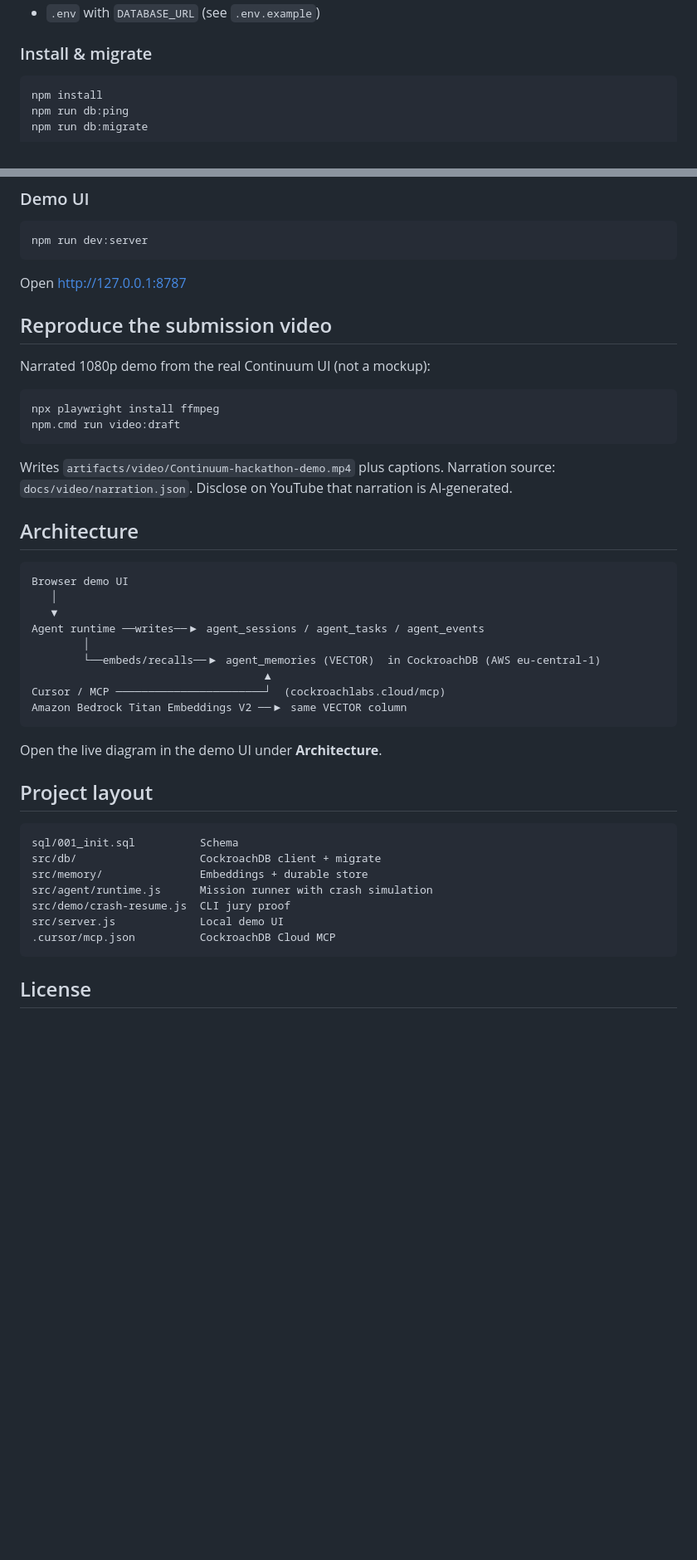
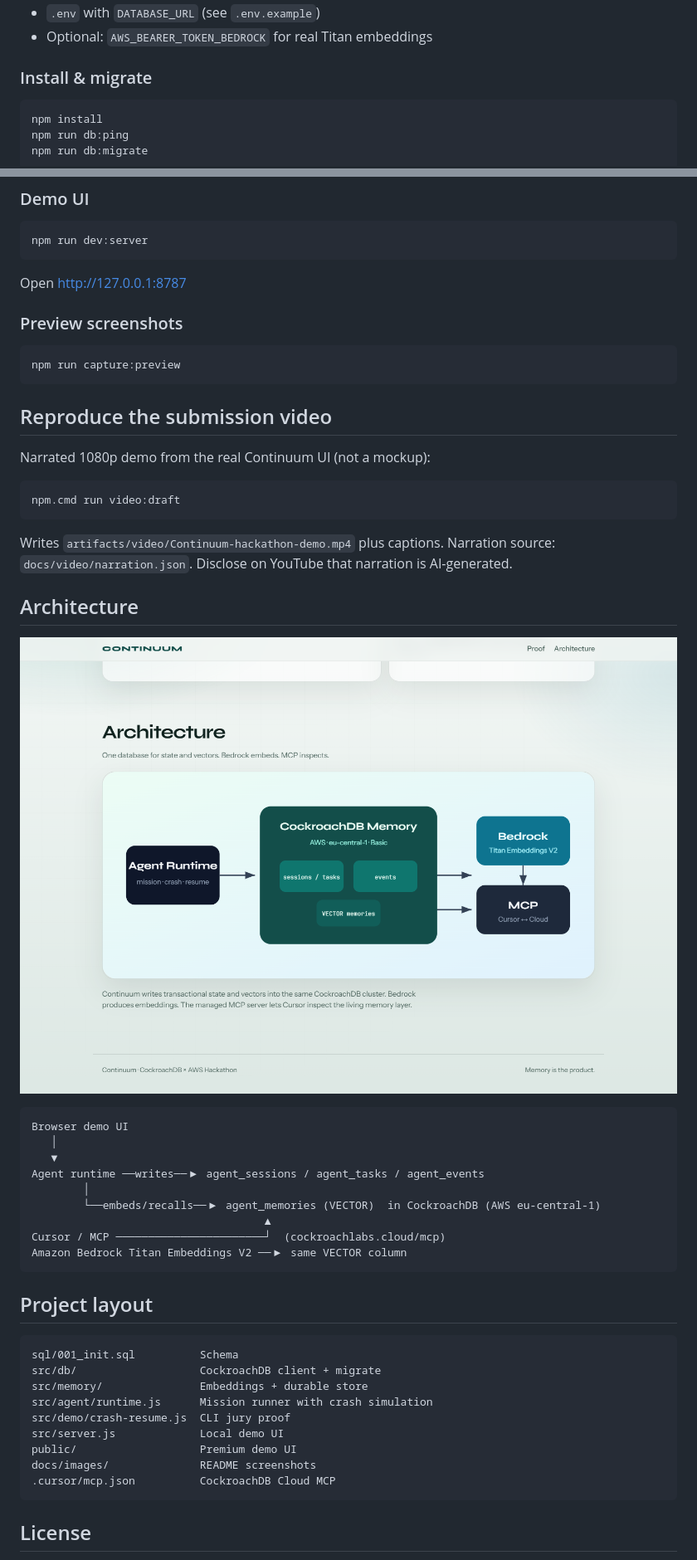
Before and after one commit to valuecoding/Continuum, a Markdown page: README.md, 2 parts joined by grey strips. Shown at 83% size. Drawn GitHub-style; pictures changed too: docs/images/architecture.png (added); blank space fills up the shorter version.

````diff
--- a/README.md
+++ b/README.md
@@ -42,4 +50,5 @@ Jury proof: start a mission → crash after step 2 → resume → remaining step
 - `.env` with `DATABASE_URL` (see `.env.example`)
+- Optional: `AWS_BEARER_TOKEN_BEDROCK` for real Titan embeddings
 
 ### Install & migrate
 
@@ -62,20 +71,27 @@ npm run demo:resume
 npm run dev:server
 ```
 
-Open http://127.0.0.1:8787
+Open [http://127.0.0.1:8787](http://127.0.0.1:8787)
+
+### Preview screenshots
+
+```bash
+npm run capture:preview
+```
 
 ## Reproduce the submission video
 
 Narrated 1080p demo from the real Continuum UI (not a mockup):
 
 ```powershell
-npx playwright install ffmpeg
 npm.cmd run video:draft
 ```
 
 Writes `artifacts/video/Continuum-hackathon-demo.mp4` plus captions. Narration source: `docs/video/narration.json`. Disclose on YouTube that narration is AI-generated.
 
 ## Architecture
+
+![Architecture](docs/images/architecture.png)
 
 ```text
 Browser demo UI
@@ -89,8 +105,6 @@ Cursor / MCP ──────────────────────
 Amazon Bedrock Titan Embeddings V2 ──▶ same VECTOR column
 ```
 
-Open the live diagram in the demo UI under **Architecture**.
-
 ## Project layout
 
 ```text
@@ -100,6 +114,8 @@ src/memory/               Embeddings + durable store
 src/agent/runtime.js      Mission runner with crash simulation
 src/demo/crash-resume.js  CLI jury proof
 src/server.js             Local demo UI
+public/                   Premium demo UI
+docs/images/              README screenshots
 .cursor/mcp.json          CockroachDB Cloud MCP
 ```
 
````
Also changed, not shown: other parts of README.md (+15 -7 lines), docs/images/crashed.png (added), docs/images/landing.png (added), docs/images/resumed.png (added), 2 other files.
